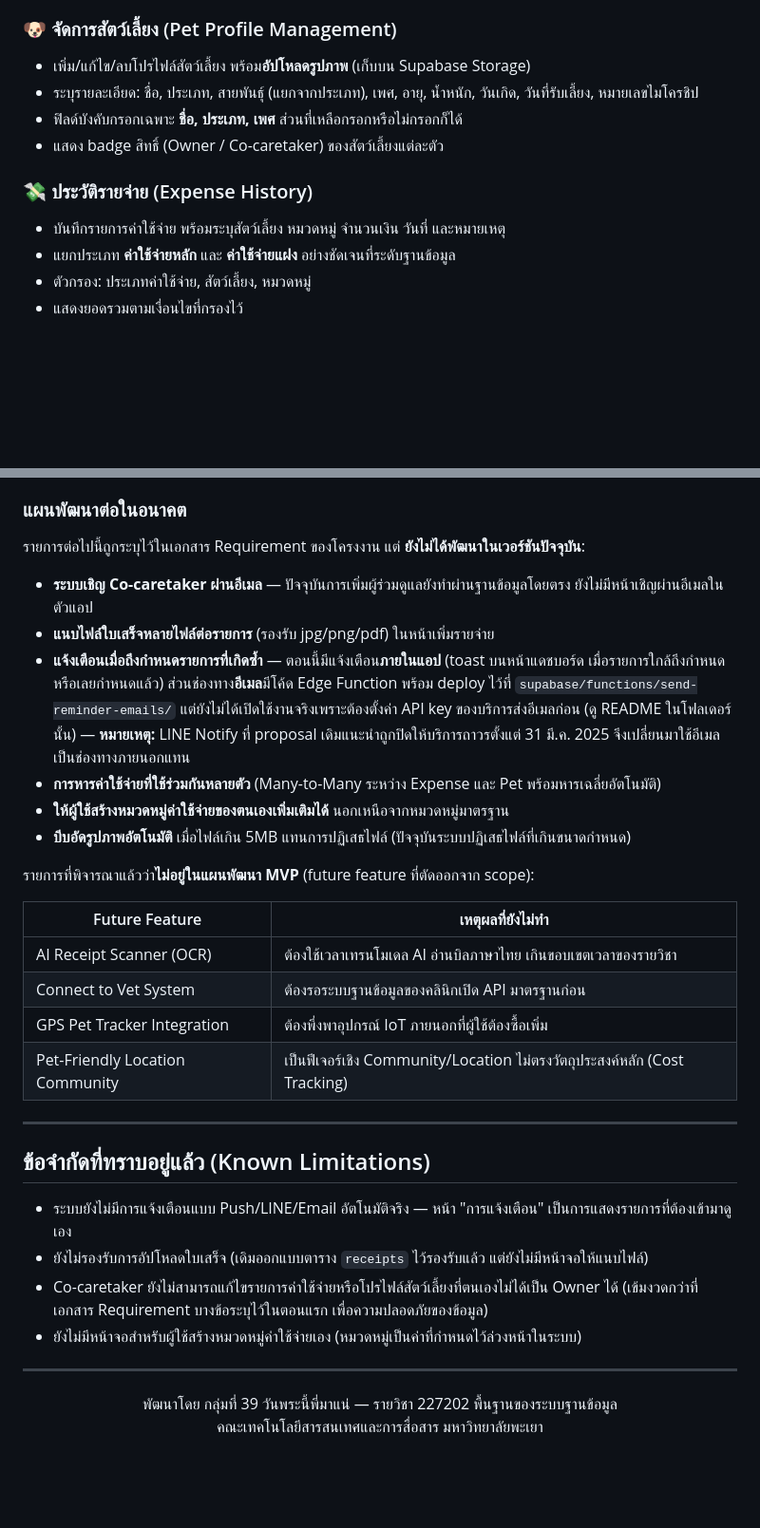
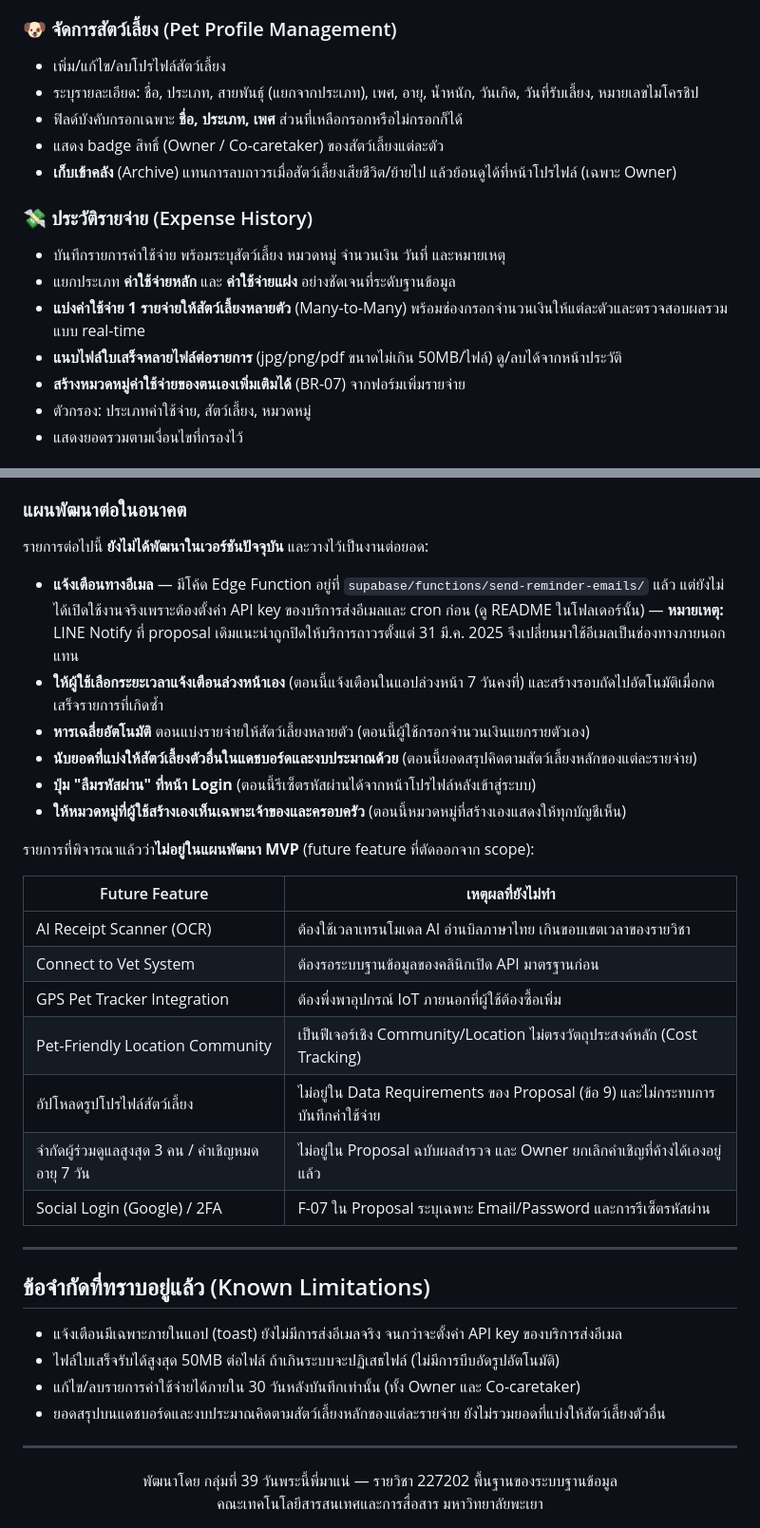
Before and after one commit to Amornthip66/PetCostTrack, a Markdown page: README.md, 2 parts joined by grey strips. Shown at 95% size. GitHub-like rendering; blank space fills up the shorter version.

```diff
--- a/README.md
+++ b/README.md
@@ -79,14 +79,18 @@ Web Application สำหรับบันทึก จัดหมวดหม
 - **เปรียบเทียบภาพรวมค่าใช้จ่าย** กับเดือน/ปีที่ผ่านมา พร้อมตัวเลข % เปลี่ยนแปลงขึ้น/ลง
 
 ### 🐶 จัดการสัตว์เลี้ยง (Pet Profile Management)
-- เพิ่ม/แก้ไข/ลบโปรไฟล์สัตว์เลี้ยง พร้อม**อัปโหลดรูปภาพ** (เก็บบน Supabase Storage)
+- เพิ่ม/แก้ไข/ลบโปรไฟล์สัตว์เลี้ยง
 - ระบุรายละเอียด: ชื่อ, ประเภท, สายพันธุ์ (แยกจากประเภท), เพศ, อายุ, น้ำหนัก, วันเกิด, วันที่รับเลี้ยง, หมายเลขไมโครชิป
 - ฟิลด์บังคับกรอกเฉพาะ **ชื่อ, ประเภท, เพศ** ส่วนที่เหลือกรอกหรือไม่กรอกก็ได้
 - แสดง badge สิทธิ์ (Owner / Co-caretaker) ของสัตว์เลี้ยงแต่ละตัว
+- **เก็บเข้าคลัง** (Archive) แทนการลบถาวรเมื่อสัตว์เลี้ยงเสียชีวิต/ย้ายไป แล้วย้อนดูได้ที่หน้าโปรไฟล์ (เฉพาะ Owner)
 
 ### 💸 ประวัติรายจ่าย (Expense History)
 - บันทึกรายการค่าใช้จ่าย พร้อมระบุสัตว์เลี้ยง หมวดหมู่ จำนวนเงิน วันที่ และหมายเหตุ
 - แยกประเภท **ค่าใช้จ่ายหลัก** และ **ค่าใช้จ่ายแฝง** อย่างชัดเจนที่ระดับฐานข้อมูล
+- **แบ่งค่าใช้จ่าย 1 รายจ่ายให้สัตว์เลี้ยงหลายตัว** (Many-to-Many) พร้อมช่องกรอกจำนวนเงินให้แต่ละตัวและตรวจสอบผลรวมแบบ real-time
+- **แนบไฟล์ใบเสร็จหลายไฟล์ต่อรายการ** (jpg/png/pdf ขนาดไม่เกิน 50MB/ไฟล์) ดู/ลบได้จากหน้าประวัติ
+- **สร้างหมวดหมู่ค่าใช้จ่ายของตนเองเพิ่มเติมได้** (BR-07) จากฟอร์มเพิ่มรายจ่าย
 - ตัวกรอง: ประเภทค่าใช้จ่าย, สัตว์เลี้ยง, หมวดหมู่
 - แสดงยอดรวมตามเงื่อนไขที่กรองไว้
 
@@ -274,14 +286,14 @@ python3 -m http.server 5500
 
 ### แผนพัฒนาต่อในอนาคต
 
-รายการต่อไปนี้ถูกระบุไว้ในเอกสาร Requirement ของโครงงาน แต่ **ยังไม่ได้พัฒนาในเวอร์ชันปัจจุบัน**:
+รายการต่อไปนี้ **ยังไม่ได้พัฒนาในเวอร์ชันปัจจุบัน** และวางไว้เป็นงานต่อยอด:
 
-- **ระบบเชิญ Co-caretaker ผ่านอีเมล** — ปัจจุบันการเพิ่มผู้ร่วมดูแลยังทำผ่านฐานข้อมูลโดยตรง ยังไม่มีหน้าเชิญผ่านอีเมลในตัวแอป
-- **แนบไฟล์ใบเสร็จหลายไฟล์ต่อรายการ** (รองรับ jpg/png/pdf) ในหน้าเพิ่มรายจ่าย
-- **แจ้งเตือนเมื่อถึงกำหนดรายการที่เกิดซ้ำ** — ตอนนี้มีแจ้งเตือน**ภายในแอป** (toast บนหน้าแดชบอร์ด เมื่อรายการใกล้ถึงกำหนดหรือเลยกำหนดแล้ว) ส่วนช่องทาง**อีเมล**มีโค้ด Edge Function พร้อม deploy ไว้ที่ `supabase/functions/send-reminder-emails/` แต่ยังไม่ได้เปิดใช้งานจริงเพราะต้องตั้งค่า API key ของบริการส่งอีเมลก่อน (ดู README ในโฟลเดอร์นั้น) — **หมายเหตุ:** LINE Notify ที่ proposal เดิมแนะนำถูกปิดให้บริการถาวรตั้งแต่ 31 มี.ค. 2025 จึงเปลี่ยนมาใช้อีเมลเป็นช่องทางภายนอกแทน
-- **การหารค่าใช้จ่ายที่ใช้ร่วมกันหลายตัว** (Many-to-Many ระหว่าง Expense และ Pet พร้อมหารเฉลี่ยอัตโนมัติ)
-- **ให้ผู้ใช้สร้างหมวดหมู่ค่าใช้จ่ายของตนเองเพิ่มเติมได้** นอกเหนือจากหมวดหมู่มาตรฐาน
-- **บีบอัดรูปภาพอัตโนมัติ** เมื่อไฟล์เกิน 5MB แทนการปฏิเสธไฟล์ (ปัจจุบันระบบปฏิเสธไฟล์ที่เกินขนาดกำหนด)
+- **แจ้งเตือนทางอีเมล** — มีโค้ด Edge Function อยู่ที่ `supabase/functions/send-reminder-emails/` แล้ว แต่ยังไม่ได้เปิดใช้งานจริงเพราะต้องตั้งค่า API key ของบริการส่งอีเมลและ cron ก่อน (ดู README ในโฟลเดอร์นั้น) — **หมายเหตุ:** LINE Notify ที่ proposal เดิมแนะนำถูกปิดให้บริการถาวรตั้งแต่ 31 มี.ค. 2025 จึงเปลี่ยนมาใช้อีเมลเป็นช่องทางภายนอกแทน
+- **ให้ผู้ใช้เลือกระยะเวลาแจ้งเตือนล่วงหน้าเอง** (ตอนนี้แจ้งเตือนในแอปล่วงหน้า 7 วันคงที่) และสร้างรอบถัดไปอัตโนมัติเมื่อกดเสร็จรายการที่เกิดซ้ำ
+- **หารเฉลี่ยอัตโนมัติ** ตอนแบ่งรายจ่ายให้สัตว์เลี้ยงหลายตัว (ตอนนี้ผู้ใช้กรอกจำนวนเงินแยกรายตัวเอง)
+- **นับยอดที่แบ่งให้สัตว์เลี้ยงตัวอื่นในแดชบอร์ดและงบประมาณด้วย** (ตอนนี้ยอดสรุปคิดตามสัตว์เลี้ยงหลักของแต่ละรายจ่าย)
+- **ปุ่ม "ลืมรหัสผ่าน" ที่หน้า Login** (ตอนนี้รีเซ็ตรหัสผ่านได้จากหน้าโปรไฟล์หลังเข้าสู่ระบบ)
+- **ให้หมวดหมู่ที่ผู้ใช้สร้างเองเห็นเฉพาะเจ้าของและครอบครัว** (ตอนนี้หมวดหมู่ที่สร้างเองแสดงให้ทุกบัญชีเห็น)
 
 รายการที่พิจารณาแล้วว่า**ไม่อยู่ในแผนพัฒนา MVP** (future feature ที่ตัดออกจาก scope):
 
@@ -291,15 +303,18 @@ python3 -m http.server 5500
 | Connect to Vet System | ต้องรอระบบฐานข้อมูลของคลินิกเปิด API มาตรฐานก่อน |
 | GPS Pet Tracker Integration | ต้องพึ่งพาอุปกรณ์ IoT ภายนอกที่ผู้ใช้ต้องซื้อเพิ่ม |
 | Pet-Friendly Location Community | เป็นฟีเจอร์เชิง Community/Location ไม่ตรงวัตถุประสงค์หลัก (Cost Tracking) |
+| อัปโหลดรูปโปรไฟล์สัตว์เลี้ยง | ไม่อยู่ใน Data Requirements ของ Proposal (ข้อ 9) และไม่กระทบการบันทึกค่าใช้จ่าย |
+| จำกัดผู้ร่วมดูแลสูงสุด 3 คน / คำเชิญหมดอายุ 7 วัน | ไม่อยู่ใน Proposal ฉบับผลสำรวจ และ Owner ยกเลิกคำเชิญที่ค้างได้เองอยู่แล้ว |
+| Social Login (Google) / 2FA | F-07 ใน Proposal ระบุเฉพาะ Email/Password และการรีเซ็ตรหัสผ่าน |
 
 ---
 
 ## ข้อจำกัดที่ทราบอยู่แล้ว (Known Limitations)
 
-- ระบบยังไม่มีการแจ้งเตือนแบบ Push/LINE/Email อัตโนมัติจริง — หน้า "การแจ้งเตือน" เป็นการแสดงรายการที่ต้องเข้ามาดูเอง
-- ยังไม่รองรับการอัปโหลดใบเสร็จ (เดิมออกแบบตาราง `receipts` ไว้รองรับแล้ว แต่ยังไม่มีหน้าจอให้แนบไฟล์)
-- Co-caretaker ยังไม่สามารถแก้ไขรายการค่าใช้จ่ายหรือโปรไฟล์สัตว์เลี้ยงที่ตนเองไม่ได้เป็น Owner ได้ (เข้มงวดกว่าที่เอกสาร Requirement บางข้อระบุไว้ในตอนแรก เพื่อความปลอดภัยของข้อมูล)
-- ยังไม่มีหน้าจอสำหรับผู้ใช้สร้างหมวดหมู่ค่าใช้จ่ายเอง (หมวดหมู่เป็นค่าที่กำหนดไว้ล่วงหน้าในระบบ)
+- แจ้งเตือนมีเฉพาะภายในแอป (toast) ยังไม่มีการส่งอีเมลจริง จนกว่าจะตั้งค่า API key ของบริการส่งอีเมล
+- ไฟล์ใบเสร็จรับได้สูงสุด 50MB ต่อไฟล์ ถ้าเกินระบบจะปฏิเสธไฟล์ (ไม่มีการบีบอัดรูปอัตโนมัติ)
+- แก้ไข/ลบรายการค่าใช้จ่ายได้ภายใน 30 วันหลังบันทึกเท่านั้น (ทั้ง Owner และ Co-caretaker)
+- ยอดสรุปบนแดชบอร์ดและงบประมาณคิดตามสัตว์เลี้ยงหลักของแต่ละรายจ่าย ยังไม่รวมยอดที่แบ่งให้สัตว์เลี้ยงตัวอื่น
 
 ---
 
```
Also changed, not shown: other parts of README.md (+19 -11 lines).
